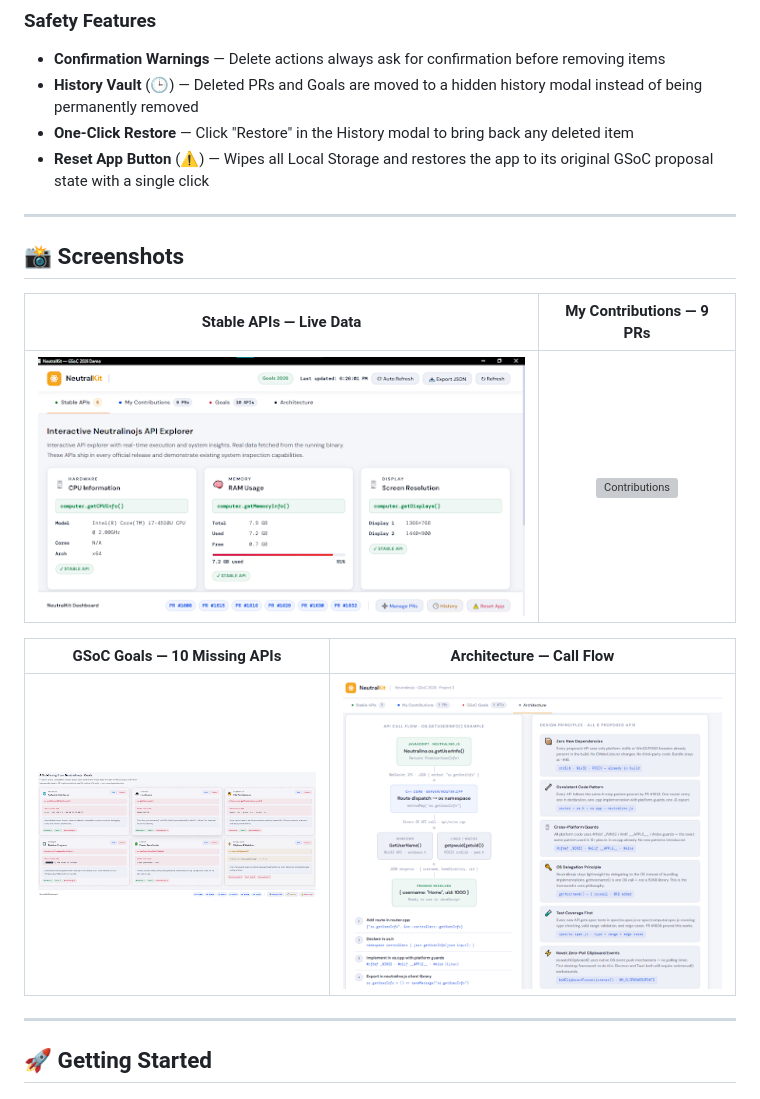
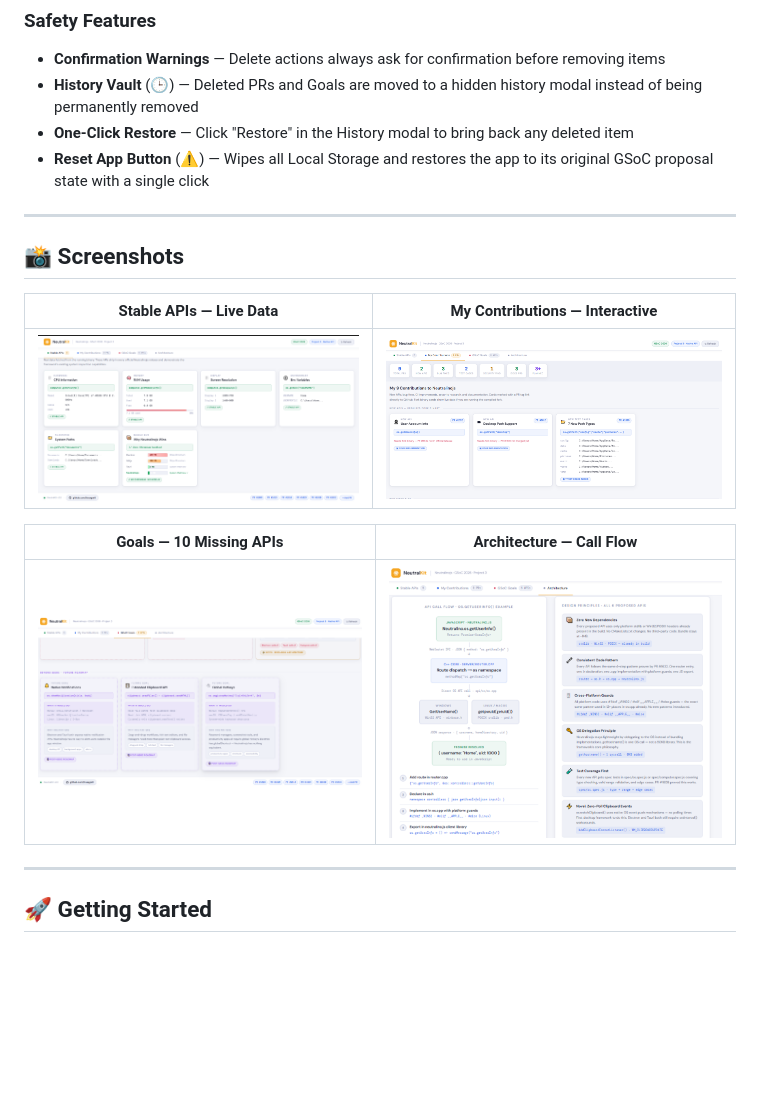
Before and after one commit to itssagarK/neutralkit, a Markdown page: README.md, the part around the change. Drawn GitHub-style; blank space fills up the shorter version; grey boxes are pictures that could not be loaded.

Commit message:
image resize

```diff
--- a/README.md
+++ b/README.md
@@ -174,16 +174,15 @@ NeutralKit includes professional-grade data management to ensure you never accid
 - **Reset App Button** (⚠️) — Wipes all Local Storage and restores the app to its original GSoC proposal state with a single click
 
 ---
-
 ## 📸 Screenshots
 
-| Stable APIs — Live Data | My Contributions — 9 PRs |
+| Stable APIs — Live Data | My Contributions — Interactive |
 |:-:|:-:|
-| ![Stable APIs](docs/screenshots/apis.png) | ![Contributions](docs/screenshots/mycontributions.png) |
+| <img src="docs/screenshots/stable-apis.png" width="450"> | <img src="docs/screenshots/contributions.png" width="450"> |
 
-| GSoC Goals — 10 Missing APIs | Architecture — Call Flow |
+| Goals — 10 Missing APIs | Architecture — Call Flow |
 |:-:|:-:|
-| ![GSoC Goals](docs/screenshots/goals.png) | ![Architecture](docs/screenshots/architecture.png) |
+| <img src="docs/screenshots/gsoc-goals.png" width="450"> | <img src="docs/screenshots/architecture.png" width="450"> |
 
 ---
 
```
